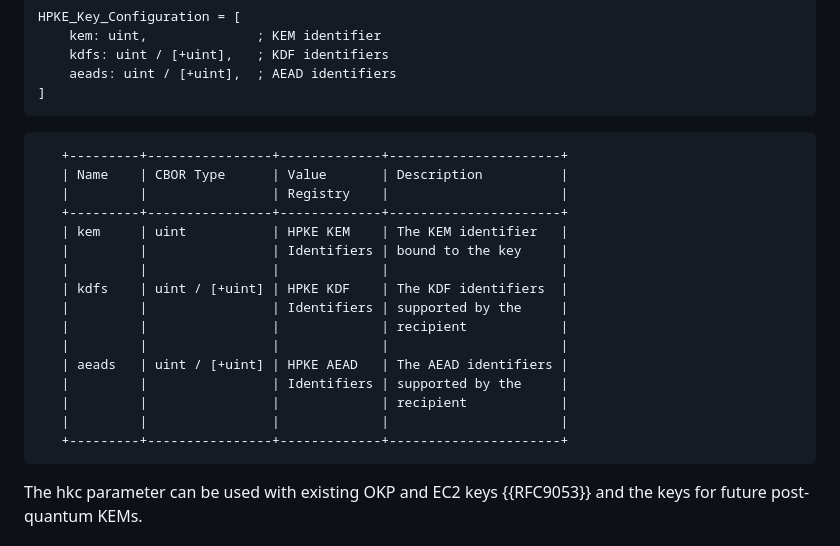
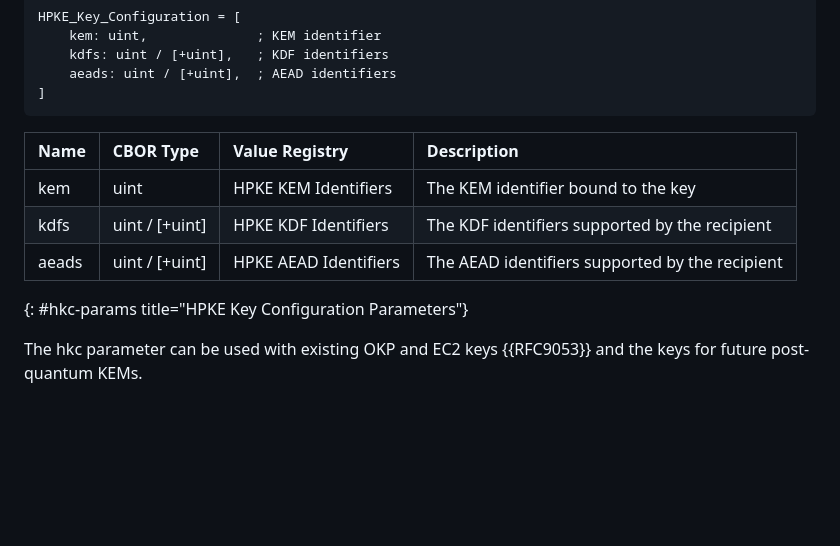
Before and after one commit to dajiaji/i-d-cose-cose-key-jwk-hpke-kem, a Markdown page: draft-ajitomi-cose-cose-key-jwk-hpke-kem.md, the part around the change. Drawn GitHub-style; blank space fills up the shorter version.

Commit message:
Fix table.

```diff
--- a/draft-ajitomi-cose-cose-key-jwk-hpke-kem.md
+++ b/draft-ajitomi-cose-cose-key-jwk-hpke-kem.md
@@ -111,24 +111,12 @@ HPKE_Key_Configuration = [
 ]
 ~~~
 
-~~~
-   +---------+----------------+-------------+----------------------+
-   | Name    | CBOR Type      | Value       | Description          |
-   |         |                | Registry    |                      |
-   +---------+----------------+-------------+----------------------+
-   | kem     | uint           | HPKE KEM    | The KEM identifier   |
-   |         |                | Identifiers | bound to the key     |
-   |         |                |             |                      |
-   | kdfs    | uint / [+uint] | HPKE KDF    | The KDF identifiers  |
-   |         |                | Identifiers | supported by the     |
-   |         |                |             | recipient            |
-   |         |                |             |                      |
-   | aeads   | uint / [+uint] | HPKE AEAD   | The AEAD identifiers |
-   |         |                | Identifiers | supported by the     |
-   |         |                |             | recipient            |
-   |         |                |             |                      |
-   +---------+----------------+-------------+----------------------+
-~~~
+| Name    | CBOR Type      | Value Registry        | Description                                     |
+| :------ | :------------- | :-------------------- | :---------------------------------------------- |
+| kem     | uint           | HPKE KEM Identifiers  | The KEM identifier bound to the key             |
+| kdfs    | uint / [+uint] | HPKE KDF Identifiers  | The KDF identifiers supported by the recipient  |
+| aeads   | uint / [+uint] | HPKE AEAD Identifiers | The AEAD identifiers supported by the recipient |
+{: #hkc-params title="HPKE Key Configuration Parameters"}
 
 The hkc parameter can be used with existing OKP and EC2 keys {{RFC9053}} and the keys for future post-quantum KEMs.
 
```
